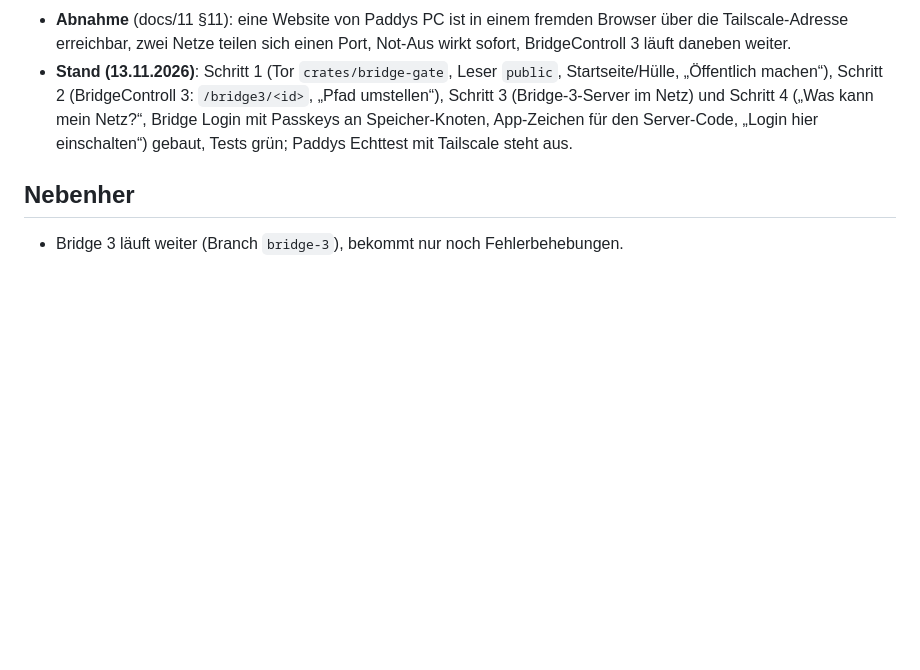
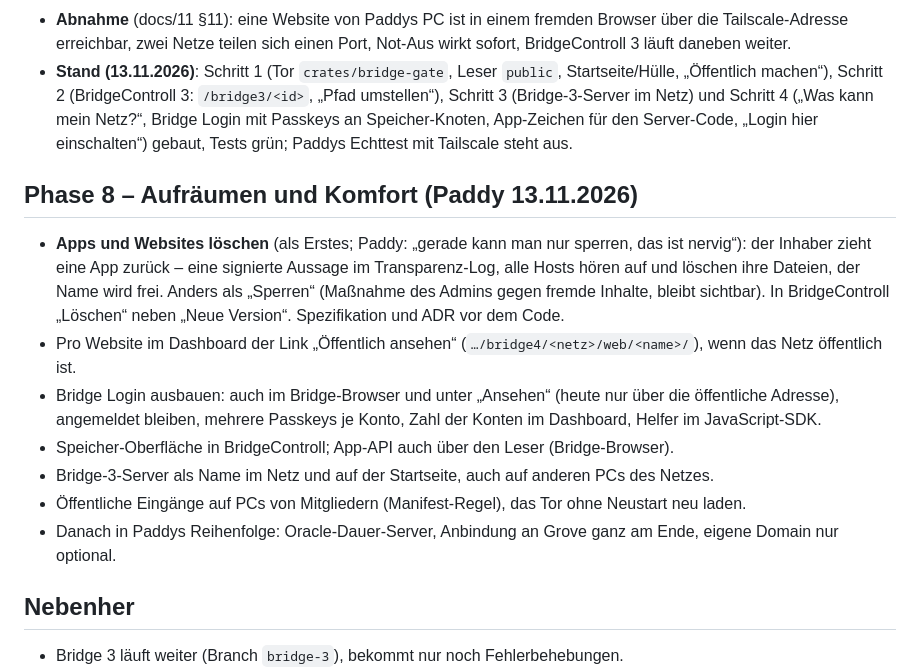
Before and after one commit to PhilippDwinger/Bridge, a Markdown page: docs/05_FAHRPLAN.md, the part around the change. Rendered like a GitHub page; blank space fills up the shorter version.

Commit message:
Fahrplan: Phase 8 (zuerst Apps/Websites löschen, Link „Öffentlich ansehen“, Login im Bridge-Browser …)
Co-Authored-By: Claude Opus 5.5 <noreply@anthropic.com>
Claude-Session: https://claude.ai/code/session_01G8HtyABMC3c6yXMuJSHHEL

```diff
--- a/docs/05_FAHRPLAN.md
+++ b/docs/05_FAHRPLAN.md
@@ -271,6 +271,19 @@ freigegeben).
   („Was kann mein Netz?“, Bridge Login mit Passkeys an Speicher-Knoten, App-Zeichen für den Server-Code, „Login hier
   einschalten“) gebaut, Tests grün; Paddys Echttest mit Tailscale steht aus.
 
+## Phase 8 – Aufräumen und Komfort (Paddy 13.11.2026)
+- **Apps und Websites löschen** (als Erstes; Paddy: „gerade kann man nur sperren, das ist nervig“): der Inhaber zieht
+  eine App zurück – eine signierte Aussage im Transparenz-Log, alle Hosts hören auf und löschen ihre Dateien, der Name
+  wird frei. Anders als „Sperren“ (Maßnahme des Admins gegen fremde Inhalte, bleibt sichtbar). In BridgeControll
+  „Löschen“ neben „Neue Version“. Spezifikation und ADR vor dem Code.
+- Pro Website im Dashboard der Link „Öffentlich ansehen“ (`…/bridge4/<netz>/web/<name>/`), wenn das Netz öffentlich ist.
+- Bridge Login ausbauen: auch im Bridge-Browser und unter „Ansehen“ (heute nur über die öffentliche Adresse), angemeldet
+  bleiben, mehrere Passkeys je Konto, Zahl der Konten im Dashboard, Helfer im JavaScript-SDK.
+- Speicher-Oberfläche in BridgeControll; App-API auch über den Leser (Bridge-Browser).
+- Bridge-3-Server als Name im Netz und auf der Startseite, auch auf anderen PCs des Netzes.
+- Öffentliche Eingänge auf PCs von Mitgliedern (Manifest-Regel), das Tor ohne Neustart neu laden.
+- Danach in Paddys Reihenfolge: Oracle-Dauer-Server, Anbindung an Grove ganz am Ende, eigene Domain nur optional.
+
 ## Nebenher
 - Bridge 3 läuft weiter (Branch `bridge-3`), bekommt nur noch Fehlerbehebungen.
 - Jede größere Entscheidung als ADR in `docs/adr/`.
```
